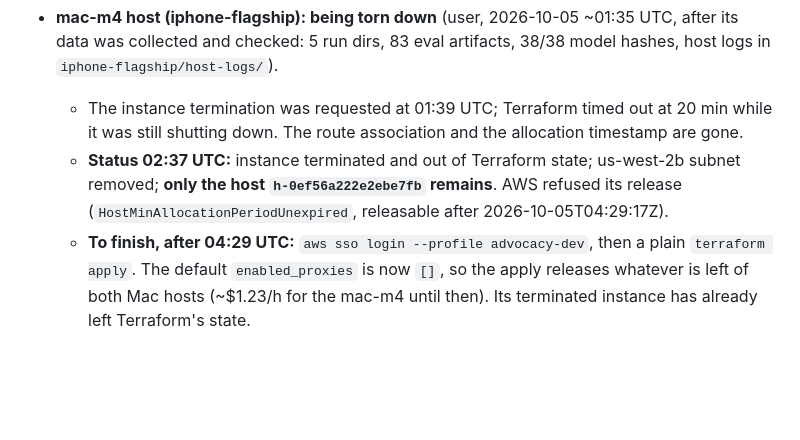
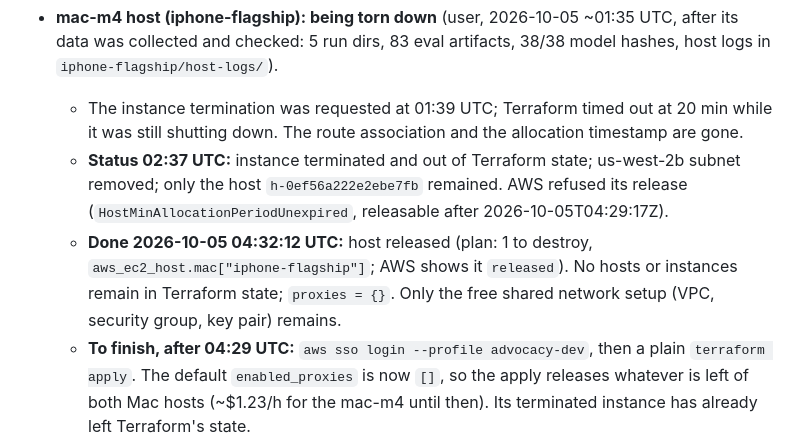
Before and after one commit to david-streamlio/fleet-trilogy, a Markdown page: docs/TALK2-HARDWARE-SPECTRUM-TEST-CATALOG.md, the part around the change. GitHub-like rendering; blank space fills up the shorter version.

```diff
--- a/docs/TALK2-HARDWARE-SPECTRUM-TEST-CATALOG.md
+++ b/docs/TALK2-HARDWARE-SPECTRUM-TEST-CATALOG.md
@@ -197,7 +197,8 @@ Not proposed: sustained load (servers don't throttle, so it says nothing about p
   - **Torn down** (user, 2026-10-05 ~02:25 UTC, "tear down mac2 once its data is collected"), after collection was checked: round 3, budget forcing and the reduced ablation, 98 windows all exit 0, 46 eval artifacts, 36/36 model hashes, host logs in `iphone-older/host-logs/`. **Done 2026-10-05 ~02:37 UTC:** instance terminated (9m47s), host `h-0cd7883f65df1cc96` released, us-west-2c subnet removed. The stack default is now `enabled_proxies = []`.
 - **mac-m4 host (iphone-flagship): being torn down** (user, 2026-10-05 ~01:35 UTC, after its data was collected and checked: 5 run dirs, 83 eval artifacts, 38/38 model hashes, host logs in `iphone-flagship/host-logs/`).
   - The instance termination was requested at 01:39 UTC; Terraform timed out at 20 min while it was still shutting down. The route association and the allocation timestamp are gone.
-  - **Status 02:37 UTC:** instance terminated and out of Terraform state; us-west-2b subnet removed; **only the host `h-0ef56a222e2ebe7fb` remains**. AWS refused its release (`HostMinAllocationPeriodUnexpired`, releasable after 2026-10-05T04:29:17Z).
+  - **Status 02:37 UTC:** instance terminated and out of Terraform state; us-west-2b subnet removed; only the host `h-0ef56a222e2ebe7fb` remained. AWS refused its release (`HostMinAllocationPeriodUnexpired`, releasable after 2026-10-05T04:29:17Z).
+  - **Done 2026-10-05 04:32:12 UTC:** host released (plan: 1 to destroy, `aws_ec2_host.mac["iphone-flagship"]`; AWS shows it `released`). No hosts or instances remain in Terraform state; `proxies = {}`. Only the free shared network setup (VPC, security group, key pair) remains.
   - **To finish, after 04:29 UTC:** `aws sso login --profile advocacy-dev`, then a plain `terraform apply`. The default `enabled_proxies` is now `[]`, so the apply releases whatever is left of both Mac hosts (~$1.23/h for the mac-m4 until then). Its terminated instance has already left Terraform's state.
   - ≥ $29.52 per 24 h.
   - Still running the other session's follow-ups (ablation, think budget 4096), then the budget-forcing re-run, until ~03:30 UTC.
```
Also changed, not shown: docs/TODO-OTHER-SESSION-FILES.md (+3 -1 lines).
